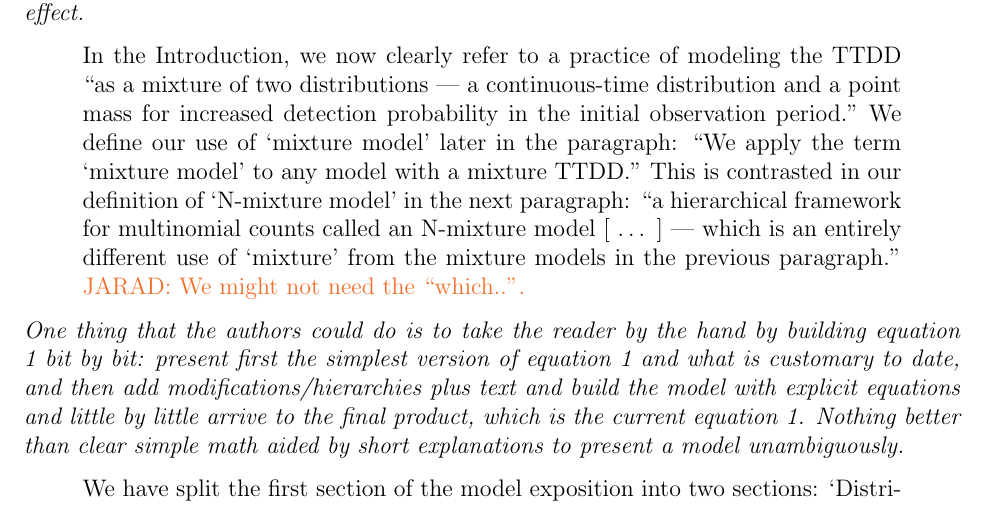
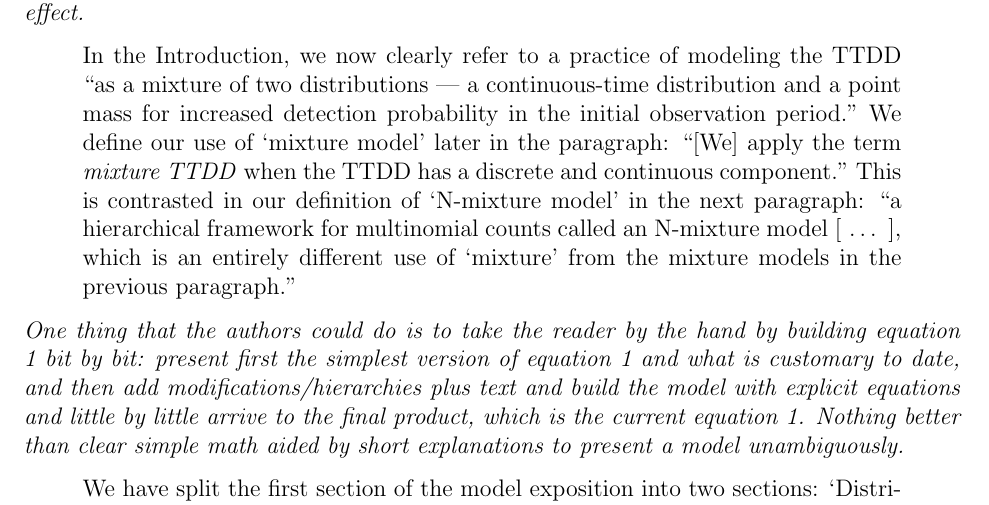
Before and after one commit to AdamMS/TimeToDetect, a LaTeX document (ReviewerComments.tex): part of page 12 of 15, cut so that both start at the same text. Compiled offline with pdfLaTeX.

Commit message:
Make Reviewers' Comments consistent with current manuscript.

```diff
--- a/ReviewerComments.tex
+++ b/ReviewerComments.tex
@@ -383,9 +383,8 @@ It may well be possible to implement our model with a generalized gamma TTDD, bu
 Writing: The multiplicity of mathematical explicit meanings for the word ``mixture" may result confusing. The distinction between the mixture component a la Farnsworth et al and the N-mixture models (e.g. binomial counts with N~pois and p random) is clear to me, but it may not be for some of JABES' audience.  I suggest re-shaping the introduction to that effect.
 \begin{quote}
 In the Introduction, we now clearly refer to a practice of modeling the TTDD ``as a mixture of two distributions --- a continuous-time distribution and a point mass for increased detection probability in the initial observation period."
-We define our use of `mixture model' later in the paragraph:  ``We apply the term `mixture model' to any model with a mixture TTDD."
-This is contrasted in our definition of `N-mixture model' in the next paragraph: ``a hierarchical framework for multinomial counts called an N-mixture model [\dotso] --- which is an entirely different use of `mixture' from the mixture models in the previous paragraph."
-\jarad{We might not need the ``which..''.}
+We define our use of `mixture model' later in the paragraph:  ``[We] apply the term \emph{mixture TTDD} when the TTDD has a discrete and continuous component."
+This is contrasted in our definition of `N-mixture model' in the next paragraph: ``a hierarchical framework for multinomial counts called an N-mixture model \mbox{[\dotso]}, which is an entirely different use of `mixture' from the mixture models in the previous paragraph."
 \end{quote}
 
 One thing that the authors could do is to take the reader by the hand by building equation 1 bit by bit: present first the simplest version of equation 1 and what is customary to date, and then add modifications/hierarchies plus text and build the model with explicit equations and little by little arrive to the final product, which is the current equation 1. Nothing better than clear simple math aided by short explanations to present a model unambiguously.
```
